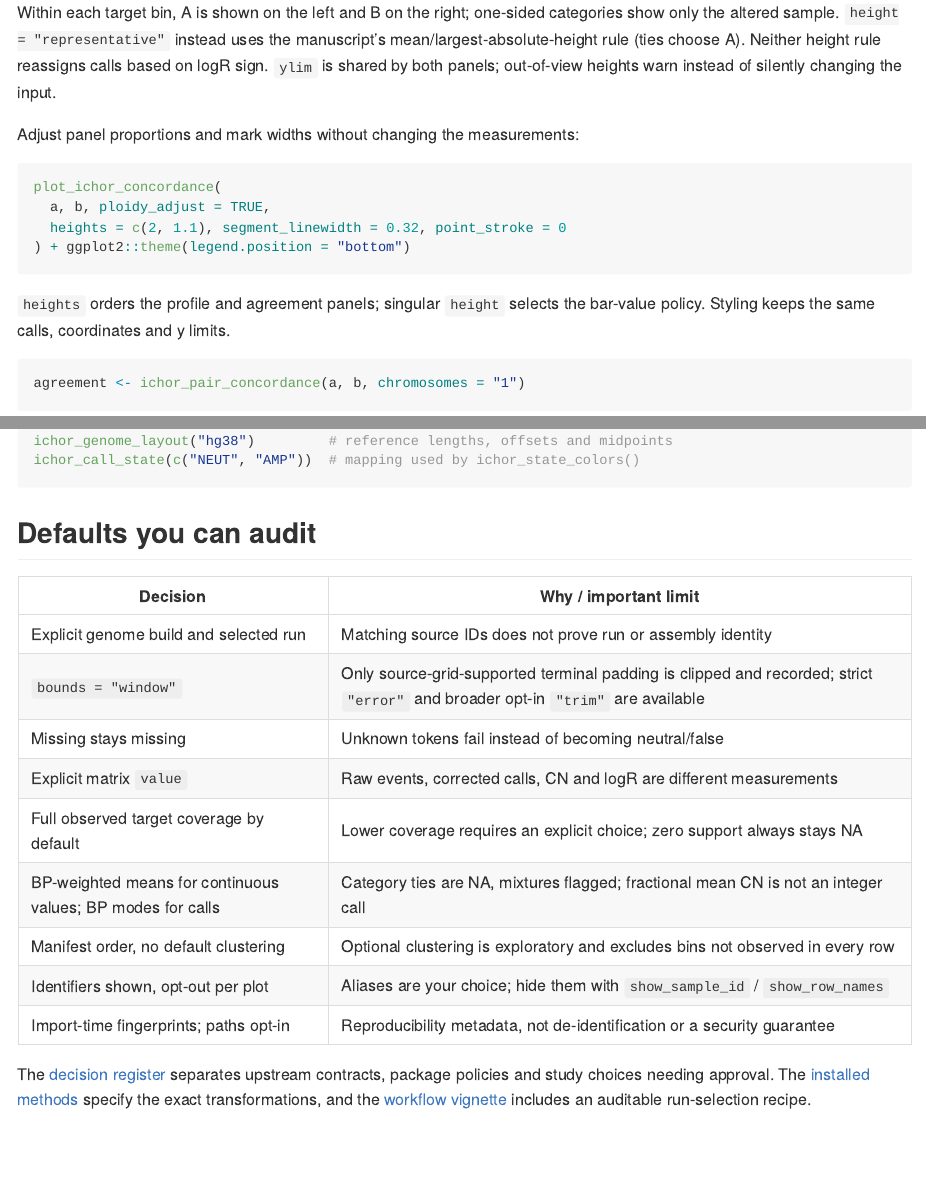
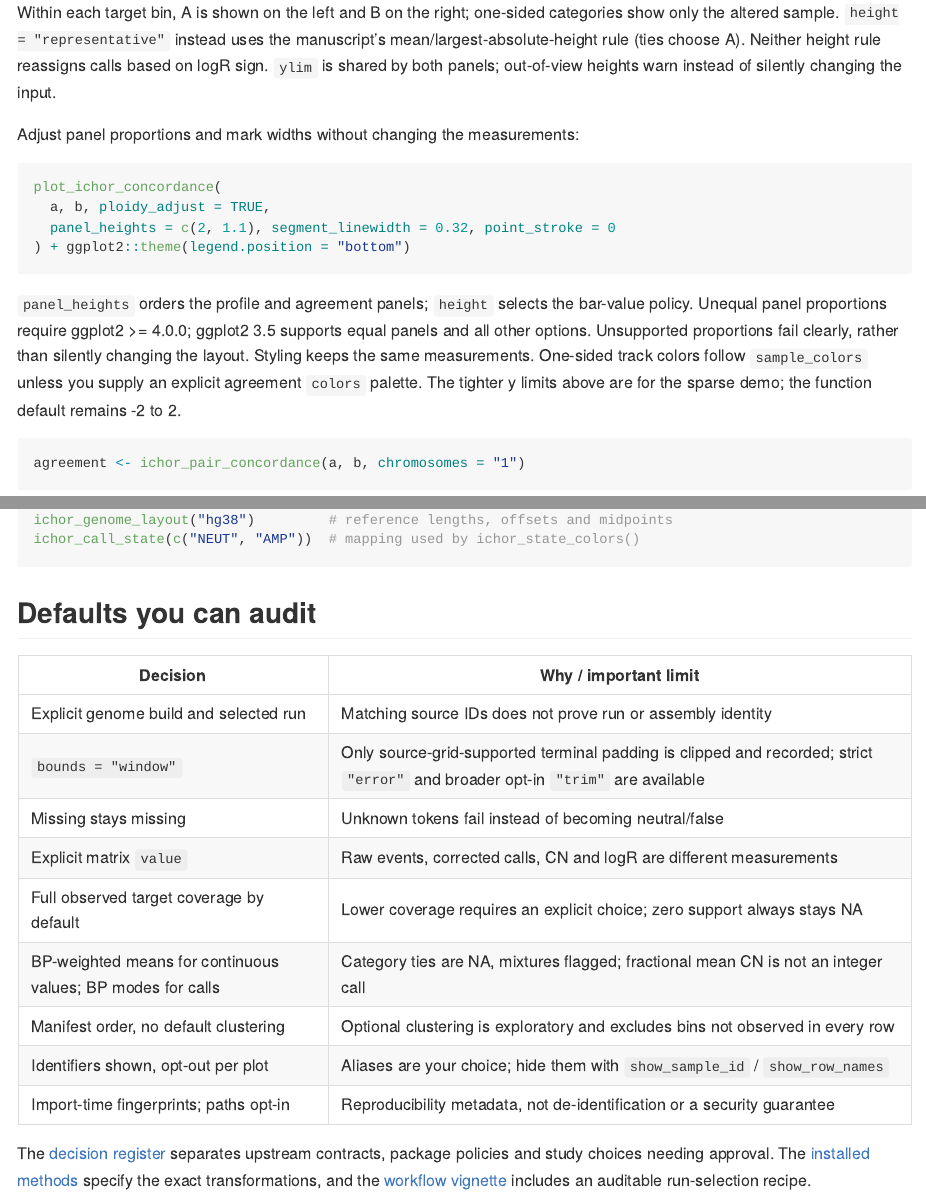
Before and after one commit to bauernhofere/seeNA, an R Markdown document (README.Rmd): the page in a window 1100 px wide, from 2790 px down, and a second part further down, joined at a grey line. Rendered offline with R 4.5, knitr and Pandoc, with nearby package versions; some code elsewhere in the file could not run offline; badge pictures from the web are left out.

Commit message:
Address pre-merge review: ggplot 3.5 support, explicit panel sizing and linked palettes

````diff
--- a/.github/workflows/R-CMD-check.yaml
+++ b/.github/workflows/R-CMD-check.yaml
@@ -6,6 +6,7 @@ on:
 
 jobs:
   R-CMD-check:
+    name: R-CMD-check (${{ matrix.config.os }}, ${{ matrix.config.r }}, ${{ matrix.config.ggplot || 'latest ggplot2' }})
     runs-on: ${{ matrix.config.os }}
     strategy:
       fail-fast: false
@@ -16,6 +17,7 @@ jobs:
           - {os: ubuntu-latest, r: oldrel-1}
           - {os: ubuntu-latest, r: release}
           - {os: ubuntu-latest, r: devel}
+          - {os: ubuntu-latest, r: release, ggplot: 'ggplot2@3.5.2'}
     env:
       GITHUB_PAT: ${{ secrets.GITHUB_TOKEN }}
       R_KEEP_PKG_SOURCE: yes
@@ -30,6 +32,7 @@ jobs:
           extra-packages: |
             any::rcmdcheck
             roxygen2@7.3.3
+            ${{ matrix.config.ggplot || 'any::ggplot2' }}
           needs: check
       - name: Verify generated documentation
         if: matrix.config.os == 'ubuntu-latest' && matrix.config.r == 'release'
--- a/R/plot-concordance.R
+++ b/R/plot-concordance.R
@@ -1,4 +1,6 @@
-.concordance_colors <- function() c(a_only = "#007A87", b_only = "#B34E18",
+.supports_panel_heights <- function() utils::packageVersion("ggplot2") >= "4.0.0"
+
+.concordance_colors <- function(sample_colors) c(a_only = unname(sample_colors["a"]), b_only = unname(sample_colors["b"]),
   concordant = "#35864C", discordant = "#9254A1", unavailable = "#D9D9D9",
   baseline_flag = "#D9AB38")
 
@@ -56,8 +60,8 @@ plot_ichor_concordance <- function(a, b, region = NULL, bin_size = 1e6,
     sex_chromosomes = c("flag", "require_neutral"), max_cells = 5e7,
     height = c("both", "representative"), ylim = c(-2, 2),
     sample_labels = c("A", "B"), sample_colors = c(a = "#007A87", b = "#B34E18"),
-    colors = .concordance_colors(), point_size = 0.4, show_sample_id = TRUE,
-    heights = c(1, 1), segment_linewidth = 0.55, point_stroke = NULL) {
+    colors = NULL, point_size = 0.4, show_sample_id = TRUE,
+    panel_heights = c(1, 1), segment_linewidth = 0.55, point_stroke = NULL) {
   height <- match.arg(height)
   call_column <- match.arg(call_column)
   sex_chromosomes <- match.arg(sex_chromosomes)
@@ -65,8 +69,12 @@ plot_ichor_concordance <- function(a, b, region = NULL, bin_size = 1e6,
   .scalar(point_size, "point_size", lower = 0)
   .scalar(segment_linewidth, "segment_linewidth", lower = 0)
   if (!is.null(point_stroke)) .scalar(point_stroke, "point_stroke", lower = 0)
-  if (!is.numeric(heights) || length(heights) != 2L || any(!is.finite(heights)) || any(heights <= 0)) {
-    .ichor_abort("heights must contain two finite positive relative panel heights.")
+  if (!is.numeric(panel_heights) || length(panel_heights) != 2L || any(!is.finite(panel_heights)) || any(panel_heights <= 0)) {
+    .ichor_abort("panel_heights must contain two finite positive relative panel heights.")
+  }
+  supports_panel_heights <- .supports_panel_heights()
+  if (!supports_panel_heights && panel_heights[1] != panel_heights[2]) {
+    .ichor_abort("Unequal panel_heights require ggplot2 >= 4.0.0; upgrade ggplot2 or request equal panel heights.")
   }
   if (!is.numeric(ylim) || length(ylim) != 2L || any(!is.finite(ylim)) || ylim[1] >= 0 || ylim[2] <= 0) {
     .ichor_abort("ylim must be finite, increasing and straddle zero.")
@@ -74,7 +82,9 @@ plot_ichor_concordance <- function(a, b, region = NULL, bin_size = 1e6,
   if (!is.character(sample_labels) || length(sample_labels) != 2L || anyNA(sample_labels) ||
       any(!nzchar(trimws(sample_labels))) || anyDuplicated(sample_labels)) .ichor_abort("Provide two distinct sample_labels.")
   .check_colors(sample_colors, c("a", "b"))
-  .check_colors(colors, names(.concordance_colors()))
+  defaults <- .concordance_colors(sample_colors)
+  if (is.null(colors)) colors <- defaults
+  .check_colors(colors, names(defaults))
   d <- ichor_pair_concordance(a, b, bin_size, call_column, min_coverage,
     chromosomes, ploidy_adjust, sex_chromosomes, max_cells)
   settings <- attr(d, "settings")
@@ -176,7 +186,8 @@ plot_ichor_concordance <- function(a, b, region = NULL, bin_size = 1e6,
       caption = if (height == "both") paste("Track: within each target bin,", sample_labels[1],
         "left /", sample_labels[2], "right. Both neutral hidden; not a numerical difference.") else
         "Representative height: one-sided / mean / largest absolute (ties A). Not a numerical difference.") +
-    .theme_ichor() + ggplot2::theme(panel.heights = grid::unit(heights, "null"))
+    .theme_ichor()
+  if (supports_panel_heights) p <- p + ggplot2::theme(panel.heights = grid::unit(panel_heights, "null"))
   if (!is.null(segments)) p <- p + ggplot2::geom_segment(data = segments,
     ggplot2::aes(x = x, xend = xend, y = value, yend = value, color = sample), linewidth = segment_linewidth, na.rm = TRUE)
   if (is.null(r)) {
@@ -193,6 +204,6 @@ plot_ichor_concordance <- function(a, b, region = NULL, bin_size = 1e6,
   attr(p, "ichor_concordance") <- d
   attr(p, "ichor_transform") <- settings
   attr(p, "ichor_view") <- list(region = r, ylim = ylim, height = height, clipped_heights = clipped,
-    heights = heights, segment_linewidth = segment_linewidth, point_stroke = point_stroke)
+    panel_heights = panel_heights, segment_linewidth = segment_linewidth, point_stroke = point_stroke)
   p
 }
--- a/R/plot.R
+++ b/R/plot.R
@@ -55,6 +55,7 @@ plot_ichor_profile <- function(x, call_column = "corrected_call",
                                colors = ichor_state_colors(), point_size = 0.35,
                                ploidy_adjust = FALSE, show_sample_id = TRUE) {
   validate_ichor_sample(x)
+  .scalar(point_size, "point_size", lower = 0)
   .flag(ploidy_adjust, "ploidy_adjust")
   .flag(show_sample_id, "show_sample_id")
   .check_colors(colors, names(ichor_state_colors()))
@@ -182,6 +183,7 @@ plot_ichor_profile <- function(x, call_column = "corrected_call",
 plot_ichor_compare <- function(samples, region = NULL, colors = NULL, point_size = 0.4,
                                ploidy_adjust = FALSE, show_sample_id = TRUE) {
   samples <- .as_sample_list(samples)
+  .scalar(point_size, "point_size", lower = 0)
   .flag(ploidy_adjust, "ploidy_adjust")
   .flag(show_sample_id, "show_sample_id")
   d <- .comparison_data(samples, region, ploidy_adjust)
--- a/README.Rmd
+++ b/README.Rmd
@@ -142,12 +142,17 @@ Adjust panel proportions and mark widths without changing the measurements:
 ```{r concordance-style, eval=FALSE}
 plot_ichor_concordance(
   a, b, ploidy_adjust = TRUE,
-  heights = c(2, 1.1), segment_linewidth = 0.32, point_stroke = 0
+  panel_heights = c(2, 1.1), segment_linewidth = 0.32, point_stroke = 0
 ) + ggplot2::theme(legend.position = "bottom")
 ```
 
-`heights` orders the profile and agreement panels; singular `height` selects the
-bar-value policy. Styling keeps the same calls, coordinates and y limits.
+`panel_heights` orders the profile and agreement panels; `height` selects the
+bar-value policy. Unequal panel proportions require ggplot2 >= 4.0.0; ggplot2 3.5
+supports equal panels and all other options. Unsupported proportions fail clearly,
+rather than silently changing the layout. Styling keeps the same measurements.
+One-sided track colors follow `sample_colors` unless you supply an explicit
+agreement `colors` palette. The tighter y limits above are for the sparse demo;
+the function default remains -2 to 2.
 
 ```{r concordance-table}
 agreement <- ichor_pair_concordance(a, b, chromosomes = "1")
--- a/inst/methods.md
+++ b/inst/methods.md
@@ -184,9 +184,13 @@ mixing. Both panels share fixed y limits (default -2,2) and the selected raw or
 upstream-adjusted scale. Out-of-view values warn; source values are retained.
 Regions crop the display after aggregation, with original upper-bin midpoints.
 Data/settings/provenance and view settings are attached to the ggplot object.
-Relative panel `heights` (profiles, agreement), `segment_linewidth` and
+Relative `panel_heights` (profiles, agreement), `segment_linewidth` and
 `point_stroke` only control layout/marks and are recorded in `ichor_view`.
 Defaults preserve equal panels, width 0.55 and inherited ggplot point stroke.
+Unequal panel proportions require ggplot2 >= 4.0.0; older supported versions error
+on those requests, rather than ignore them. Equal panels work on ggplot2 3.5.
+Default one-sided track colors follow the sample palette; an explicit agreement
+palette overrides that derivation.
 These are display policies, not validated biological agreement statistics; see
 D19–D20 in the repository decision register.
 
````
Also changed, not shown: NEWS.md (+8 -2 lines), README.md, docs/concordance-validation.md, docs/decision-register.md, docs/downstream-validation.md, docs/hardening-validation.md, R/plot-concordance.R (12 more changed lines), README.Rmd (10 more changed lines), 7 other files.
